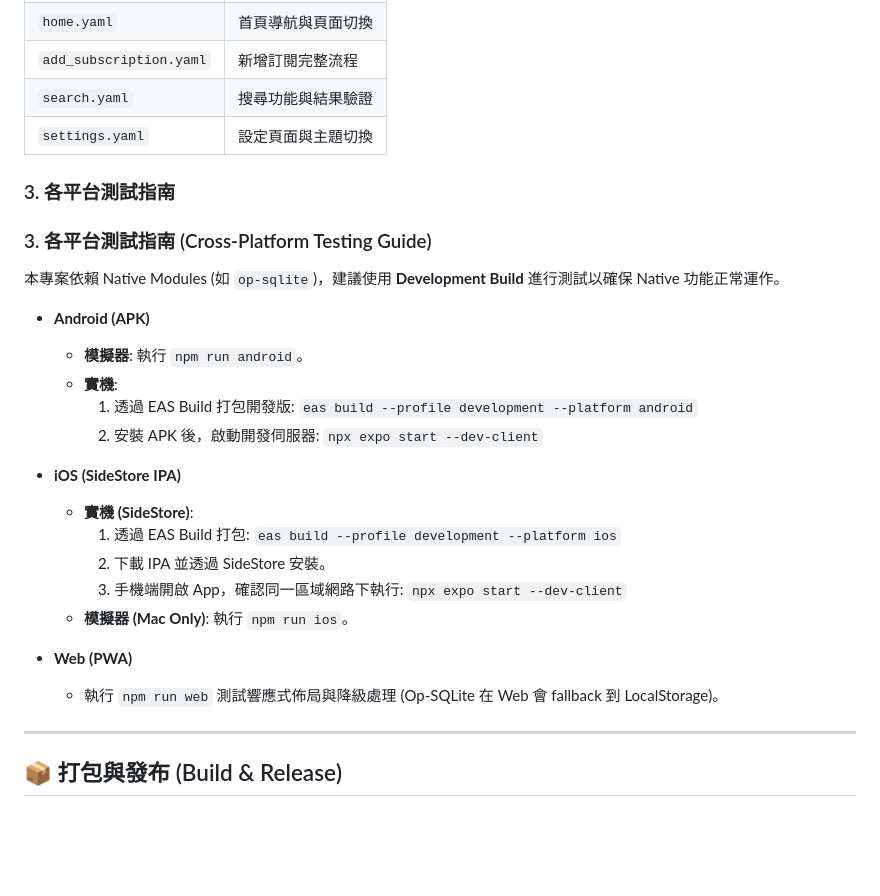
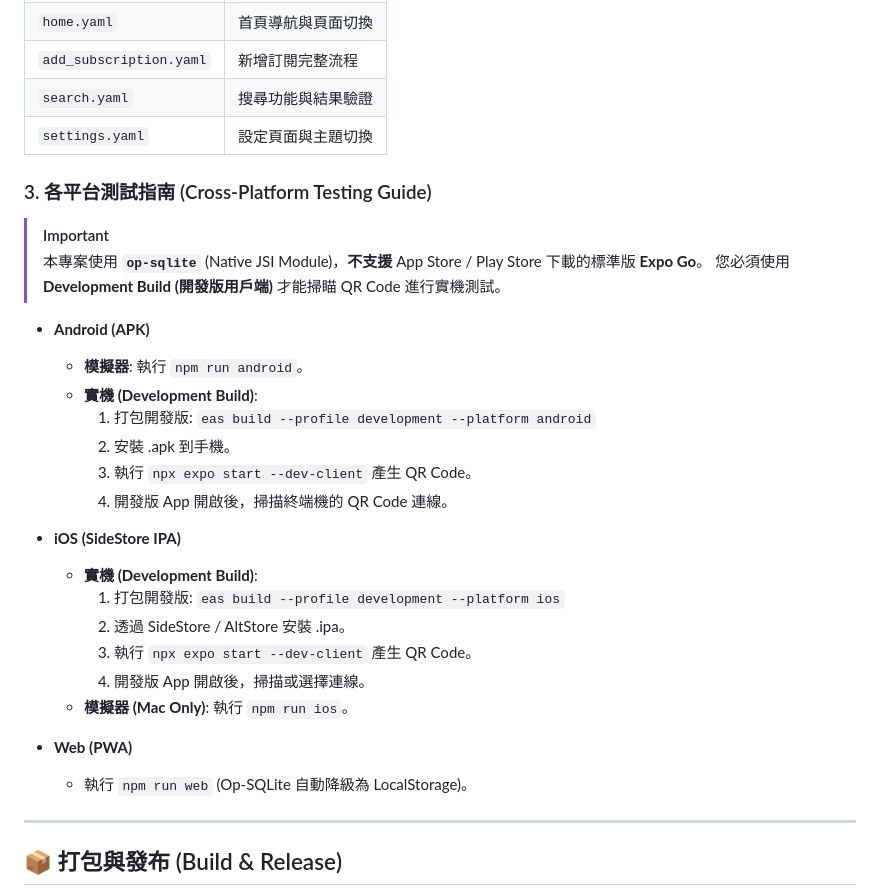
Before and after one commit to presentyourlove/SubTrack, a Markdown page: README.md, the part around the change. Drawn GitHub-style; blank space fills up the shorter version.

Commit message:
docs: clarify Expo Go limits and Dev Client QR code usage

```diff
--- a/README.md
+++ b/README.md
@@ -216,27 +216,30 @@ maestro test --continuous .maestro/flows/
 | `search.yaml`           | 搜尋功能與結果驗證 |
 | `settings.yaml`         | 設定頁面與主題切換 |
 
-### 3. 各平台測試指南
-
 ### 3. 各平台測試指南 (Cross-Platform Testing Guide)
 
-本專案依賴 Native Modules (如 `op-sqlite`)，建議使用 **Development Build** 進行測試以確保 Native 功能正常運作。
+> [!IMPORTANT]
+> 本專案使用 **`op-sqlite`** (Native JSI Module)，**不支援** App Store / Play Store 下載的標準版 **Expo Go**。
+> 您必須使用 **Development Build (開發版用戶端)** 才能掃瞄 QR Code 進行實機測試。
 
 - **Android (APK)**
   - **模擬器**: 執行 `npm run android`。
-  - **實機**:
-    1. 透過 EAS Build 打包開發版: `eas build --profile development --platform android`
-    2. 安裝 APK 後，啟動開發伺服器: `npx expo start --dev-client`
+  - **實機 (Development Build)**:
+    1. 打包開發版: `eas build --profile development --platform android`
+    2. 安裝 .apk 到手機。
+    3. 執行 `npx expo start --dev-client` 產生 QR Code。
+    4. 開發版 App 開啟後，掃描終端機的 QR Code 連線。
 
 - **iOS (SideStore IPA)**
-  - **實機 (SideStore)**:
-    1. 透過 EAS Build 打包: `eas build --profile development --platform ios`
-    2. 下載 IPA 並透過 SideStore 安裝。
-    3. 手機端開啟 App，確認同一區域網路下執行: `npx expo start --dev-client`
+  - **實機 (Development Build)**:
+    1. 打包開發版: `eas build --profile development --platform ios`
+    2. 透過 SideStore / AltStore 安裝 .ipa。
+    3. 執行 `npx expo start --dev-client` 產生 QR Code。
+    4. 開發版 App 開啟後，掃描或選擇連線。
   - **模擬器 (Mac Only)**: 執行 `npm run ios`。
 
 - **Web (PWA)**
-  - 執行 `npm run web` 測試響應式佈局與降級處理 (Op-SQLite 在 Web 會 fallback 到 LocalStorage)。
+  - 執行 `npm run web` (Op-SQLite 自動降級為 LocalStorage)。
 
 ---
 
```
